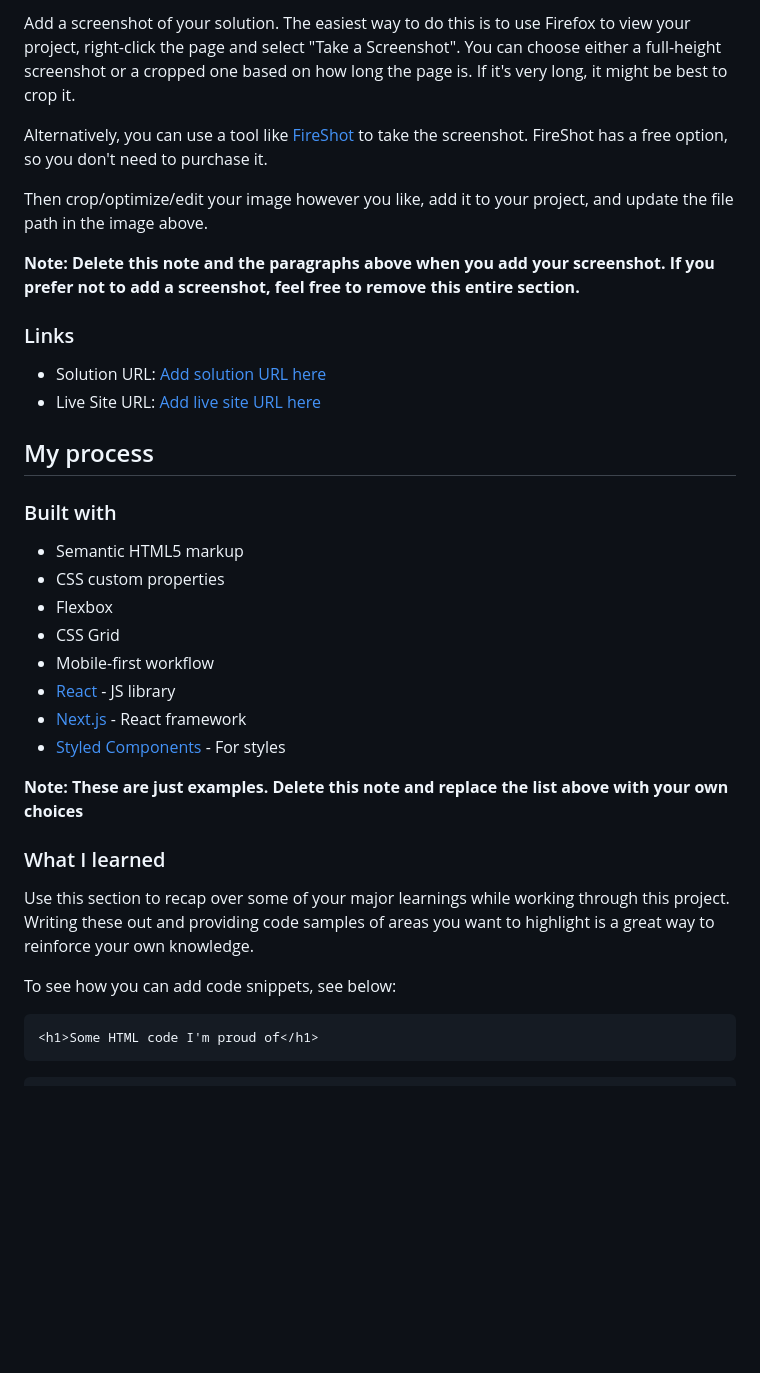
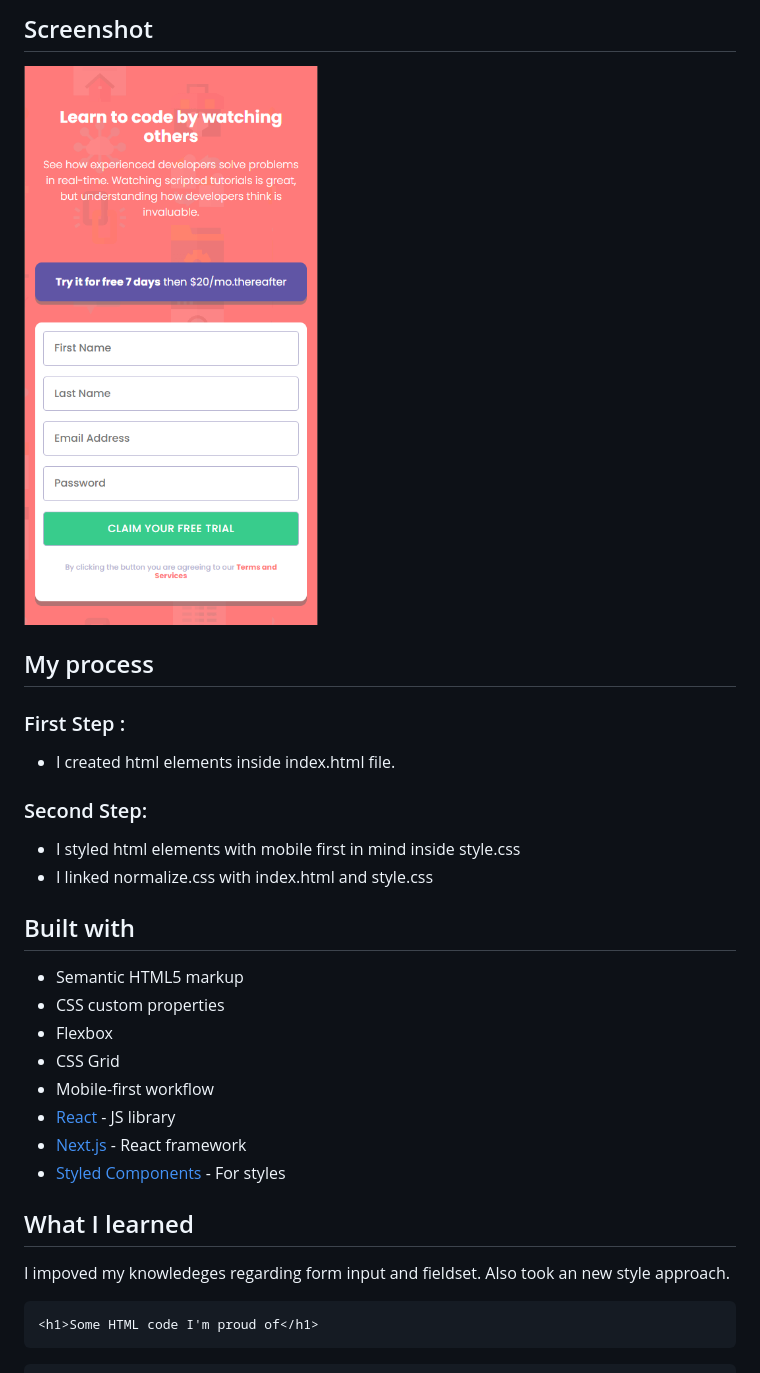
Before and after one commit to Miron-Silviu/Signup-from, a Markdown page: README.md, the part around the change printed below. GitHub-like rendering; pictures changed too: image.png (added); blank space fills up the shorter version.

Commit message:
Define doc branch
-Update readme file.

````diff
--- a/README.md
+++ b/README.md
@@ -34,20 +29,20 @@ Users should be able to:
 
-Add a screenshot of your solution. The easiest way to do this is to use Firefox to view your project, right-click the page and select "Take a Screenshot". You can choose either a full-height screenshot or a cropped one based on how long the page is. If it's very long, it might be best to crop it.
+## Screenshot
 
-Alternatively, you can use a tool like [FireShot](https://getfireshot.com/) to take the screenshot. FireShot has a free option, so you don't need to purchase it.
-
-Then crop/optimize/edit your image however you like, add it to your project, and update the file path in the image above.
-
-**Note: Delete this note and the paragraphs above when you add your screenshot. If you prefer not to add a screenshot, feel free to remove this entire section.**
-
-### Links
-
-- Solution URL: [Add solution URL here](https://github.com/Miron-Silviu/Signup-from/actions/runs/10123379989/job/27996606186)
-- Live Site URL: [Add live site URL here](https://your-live-site-url.com)
+![Mobile layout](image.png)
 
 ## My process
 
-### Built with
+### First Step :
+
+- I created html elements inside index.html file.
+
+### Second Step:
+
+- I styled html elements with mobile first in mind inside style.css
+- I linked normalize.css with index.html and style.css
+
+## Built with
 
 - Semantic HTML5 markup
 - CSS custom properties
@@ -58,13 +53,9 @@ Then crop/optimize/edit your image however you like, add it to your project, and
 - [Next.js](https://nextjs.org/) - React framework
 - [Styled Components](https://styled-components.com/) - For styles
 
-**Note: These are just examples. Delete this note and replace the list above with your own choices**
+## What I learned
 
-### What I learned
-
-Use this section to recap over some of your major learnings while working through this project. Writing these out and providing code samples of areas you want to highlight is a great way to reinforce your own knowledge.
-
-To see how you can add code snippets, see below:
+I impoved my knowledeges regarding form input and fieldset. Also took an new style approach.
 
 ```html
 <h1>Some HTML code I'm proud of</h1>
````
Also changed, not shown: other parts of README.md (+7 -12 lines), README-template.md (deleted, +0 -114 lines).
